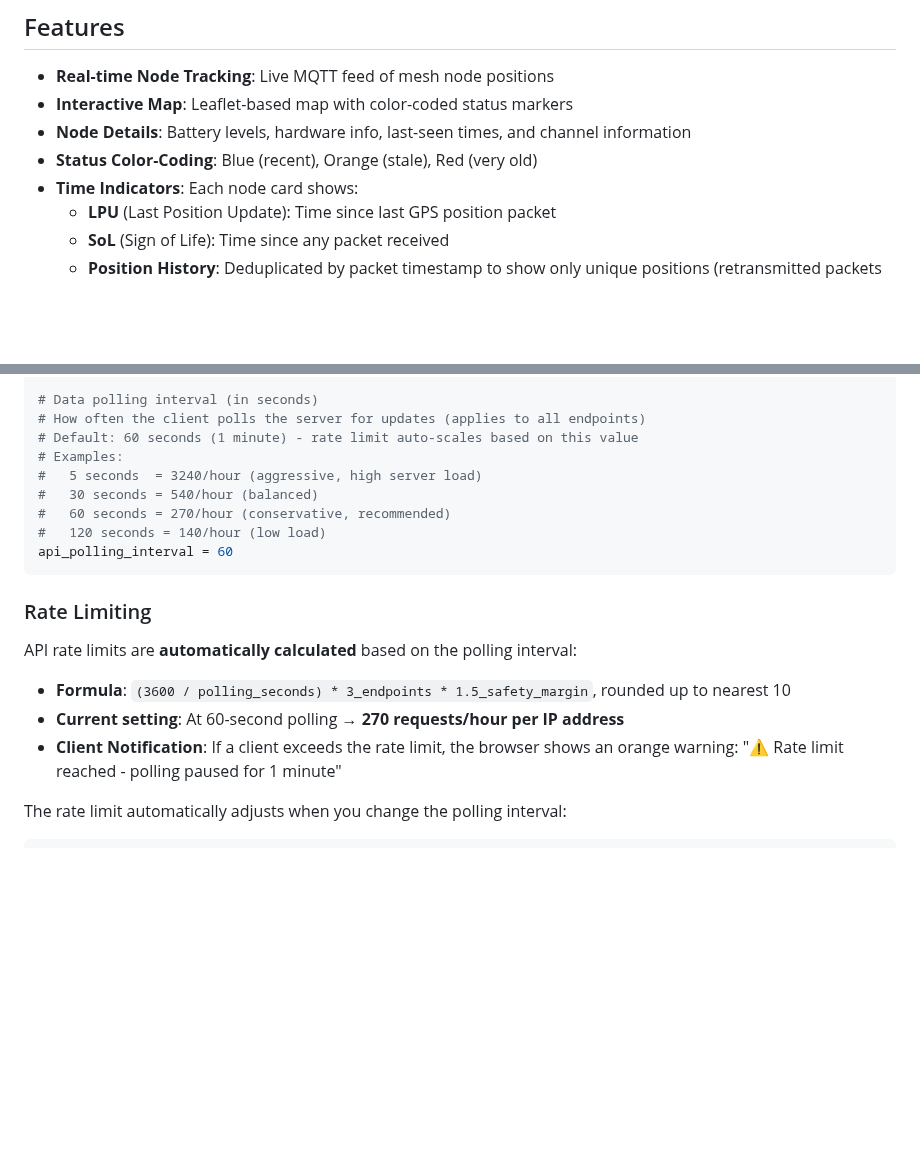
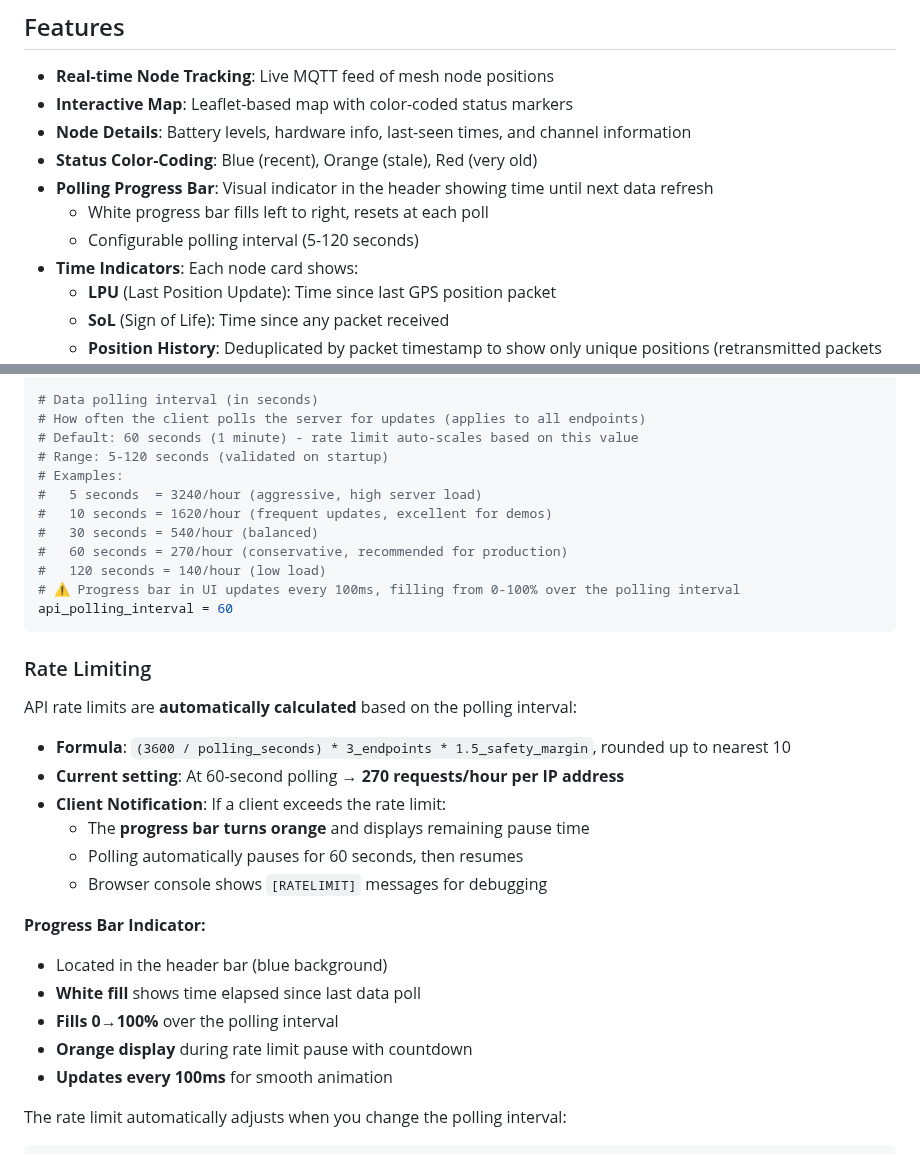
Before and after one commit to guthip/buoy-tracker, a Markdown page: README.md, 2 parts joined by grey strips. Drawn GitHub-style; blank space fills up the shorter version.

Commit message:
Document polling progress bar feature and UI improvements

````diff
--- a/README.md
+++ b/README.md
@@ -8,6 +8,9 @@ A real-time web interface for tracking Meshtastic mesh network nodes on a live m
 - **Interactive Map**: Leaflet-based map with color-coded status markers
 - **Node Details**: Battery levels, hardware info, last-seen times, and channel information
 - **Status Color-Coding**: Blue (recent), Orange (stale), Red (very old)
+- **Polling Progress Bar**: Visual indicator in the header showing time until next data refresh
+  - White progress bar fills left to right, resets at each poll
+  - Configurable polling interval (5-120 seconds)
 - **Time Indicators**: Each node card shows:
   - **LPU** (Last Position Update): Time since last GPS position packet
   - **SoL** (Sign of Life): Time since any packet received
@@ -217,11 +220,14 @@ status_orange_threshold = 12
 # Data polling interval (in seconds)
 # How often the client polls the server for updates (applies to all endpoints)
 # Default: 60 seconds (1 minute) - rate limit auto-scales based on this value
+# Range: 5-120 seconds (validated on startup)
 # Examples:
 #   5 seconds  = 3240/hour (aggressive, high server load)
+#   10 seconds = 1620/hour (frequent updates, excellent for demos)
 #   30 seconds = 540/hour (balanced)
-#   60 seconds = 270/hour (conservative, recommended)
+#   60 seconds = 270/hour (conservative, recommended for production)
 #   120 seconds = 140/hour (low load)
+# ⚠️ Progress bar in UI updates every 100ms, filling from 0-100% over the polling interval
 api_polling_interval = 60
 ```
 
@@ -230,7 +236,17 @@ api_polling_interval = 60
 API rate limits are **automatically calculated** based on the polling interval:
 - **Formula**: `(3600 / polling_seconds) * 3_endpoints * 1.5_safety_margin`, rounded up to nearest 10
 - **Current setting**: At 60-second polling → **270 requests/hour per IP address**
-- **Client Notification**: If a client exceeds the rate limit, the browser shows an orange warning: "⚠️ Rate limit reached - polling paused for 1 minute"
+- **Client Notification**: If a client exceeds the rate limit:
+  - The **progress bar turns orange** and displays remaining pause time
+  - Polling automatically pauses for 60 seconds, then resumes
+  - Browser console shows `[RATELIMIT]` messages for debugging
+
+**Progress Bar Indicator:**
+- Located in the header bar (blue background)
+- **White fill** shows time elapsed since last data poll
+- **Fills 0→100%** over the polling interval
+- **Orange display** during rate limit pause with countdown
+- **Updates every 100ms** for smooth animation
 
 The rate limit automatically adjusts when you change the polling interval:
 ```bash
````
